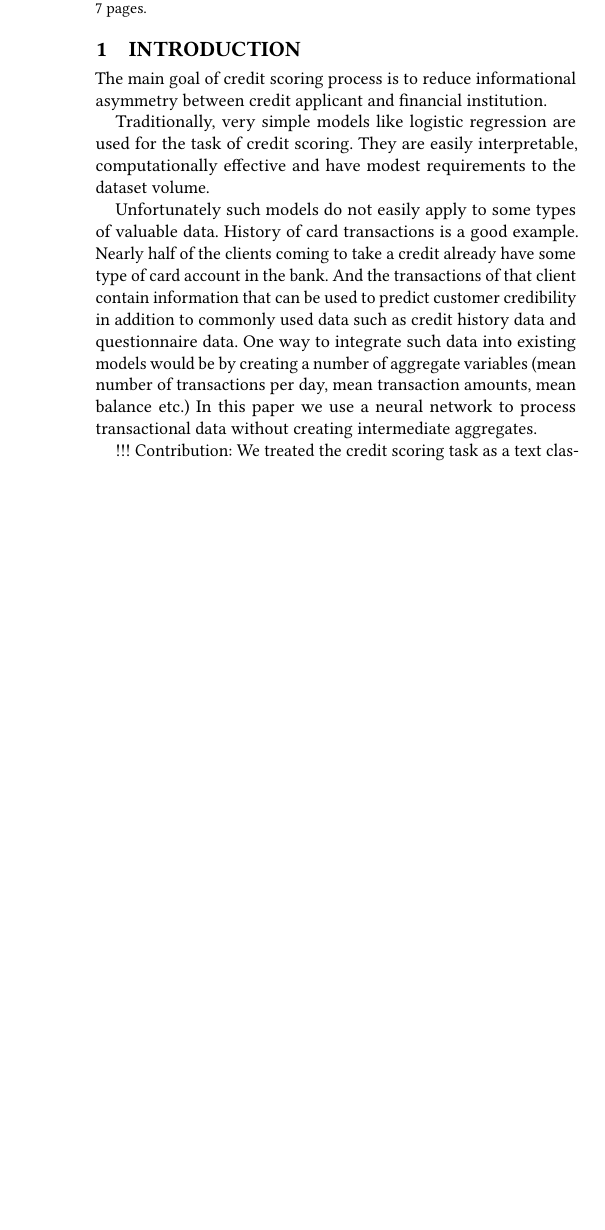
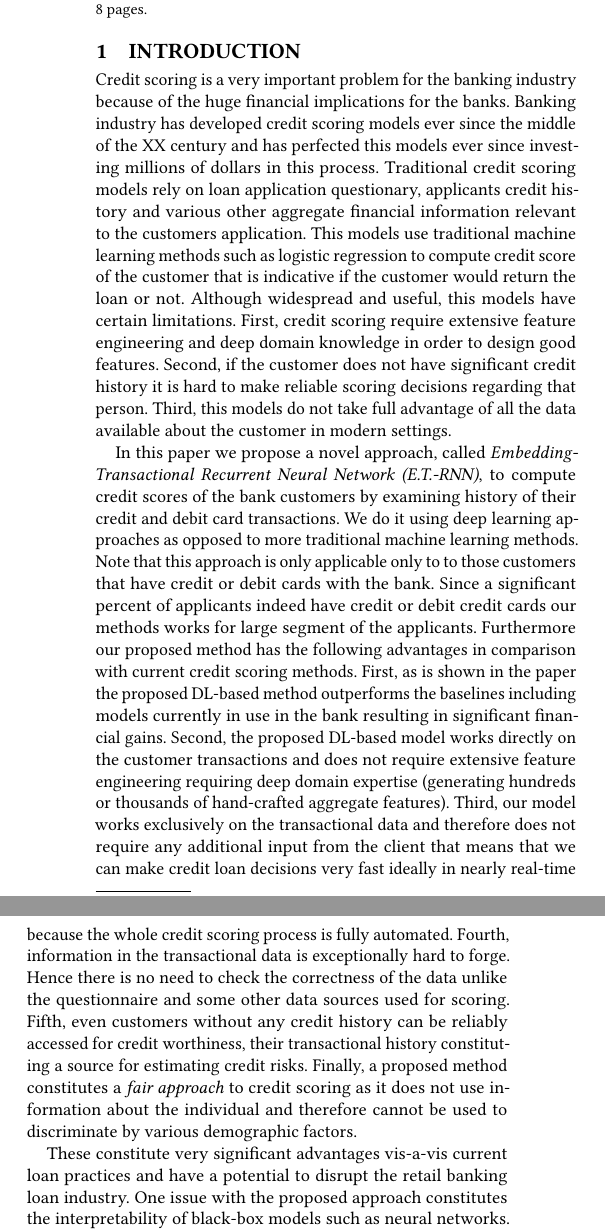
Before and after one commit to dllllb/etrnn-paper-txt, a LaTeX paper (main.tex): part of one column of page 1 of 7 before the commit and two parts of the columns of page 1 of 8 after it, the two joined at a grey line, cut so that both start at the same text, the shorter picture padded with empty space. Compiled offline with pdfLaTeX.

Commit message:
Update on Overleaf.

```diff
--- a/main.tex
+++ b/main.tex
@@ -27,12 +27,20 @@ The goal is to predict should we accept an application for a credit using the cl
 
 \section{Introduction}
 
-The main goal of credit scoring process is to reduce informational asymmetry between credit applicant and financial institution.
+Credit scoring is a very important problem for the banking industry because of the huge financial implications for the banks. Banking industry has developed credit scoring models ever since the middle of the XX century  and has perfected this models ever since investing millions of dollars in this process. Traditional credit scoring models rely on loan application questionary, applicants credit history and various other aggregate financial information relevant to the customers application. This models use traditional machine learning methods such as logistic regression to compute credit score of the customer that is indicative if the customer would return the loan or not. Although widespread and useful, this models have certain limitations. First, credit scoring require extensive feature engineering and deep domain knowledge in order to design good features.
+Second, if the customer does not have significant credit history it is hard to make reliable scoring decisions regarding that person. Third, this models do not take full advantage of all the data available about the customer in modern settings.
 
-Traditionally, very simple models like logistic regression are used for the task of credit scoring. They are easily interpretable, computationally effective and have modest requirements to the dataset volume.
+In this paper we propose a novel approach, called \textit{Embedding-Transactional Recurrent Neural Network (E.T.-RNN)}, to compute credit scores of the bank customers by examining history of their credit and debit card transactions.
+We do it using deep learning approaches as opposed to more traditional machine learning methods.
+Note that this approach is only applicable only to to those customers that have credit or debit cards with the bank. Since a significant percent of applicants indeed have credit or debit credit cards our methods works for large segment of the applicants. Furthermore our proposed method has the following advantages in comparison with current credit scoring methods.
+First, as is shown in the paper the proposed DL-based method outperforms the baselines including models currently in use in the bank resulting in significant financial gains.
+Second, the proposed DL-based model works directly on the customer transactions and does not require extensive feature engineering requiring deep domain expertise (generating hundreds or thousands of hand-crafted aggregate features).
+Third, our model works exclusively on the transactional data and therefore does not require any additional input from the client that means that we can make credit loan decisions very fast ideally in nearly real-time because the whole credit scoring process is fully automated.
+Fourth, information in the transactional data is exceptionally hard to forge. Hence there is no need to check the correctness of the data unlike the questionnaire and some other data sources used for scoring.
+Fifth, even customers without any credit history can be reliably accessed for credit worthiness, their transactional history constituting a source for estimating credit risks.
+Finally, a proposed method  constitutes a \textit{fair approach} to credit scoring as it does not use information about the individual and therefore cannot be used to discriminate by various demographic factors.
 
-Unfortunately such models do not easily apply to some types of valuable data. History of card transactions is a good example. Nearly half of the clients coming to take a credit already have some type of card account in the bank. And the transactions of that client contain information that can be used to predict customer credibility in addition to commonly used data such as credit history data and questionnaire data. One way to integrate such data into existing models would be by creating a number of aggregate variables (mean number of transactions per day, mean transaction amounts, mean balance etc.) In this paper we use a neural network to process transactional data without creating intermediate aggregates.
+These constitute very significant advantages vis-a-vis current loan practices and have a potential to disrupt the retail banking loan industry. One issue with the proposed approach constitutes the interpretability of black-box models such as neural networks.
+Different organizations across the world have different philosophies regarding applying the black-box model to credit scoring problems. while in some countries lack of interpretability is considered as clear "no-go", in other parts of the world it is considered more appropriate to use such models for credit scoring tasks. Also, there has been significant progress in solving the black box interpretation problems in the last few years \cite{DBLP:journals/corr/ChoiBSSS16}, \cite{gupta2018lisa}, \cite{mccoy2018rnns} and we expect this progress will accelerate even faster over the years. Therefore we believe that the issue of using the models for credit scoring will be less relevant moving forward.
 
-!!! Contribution: We treated the credit scoring task as a text classification task, using clients as texts and transactions as individual words.
-
-!!! Information assymetry
+This paper makes the following contributions.
```
Also changed, not shown: main.tex (19 more changed lines).
